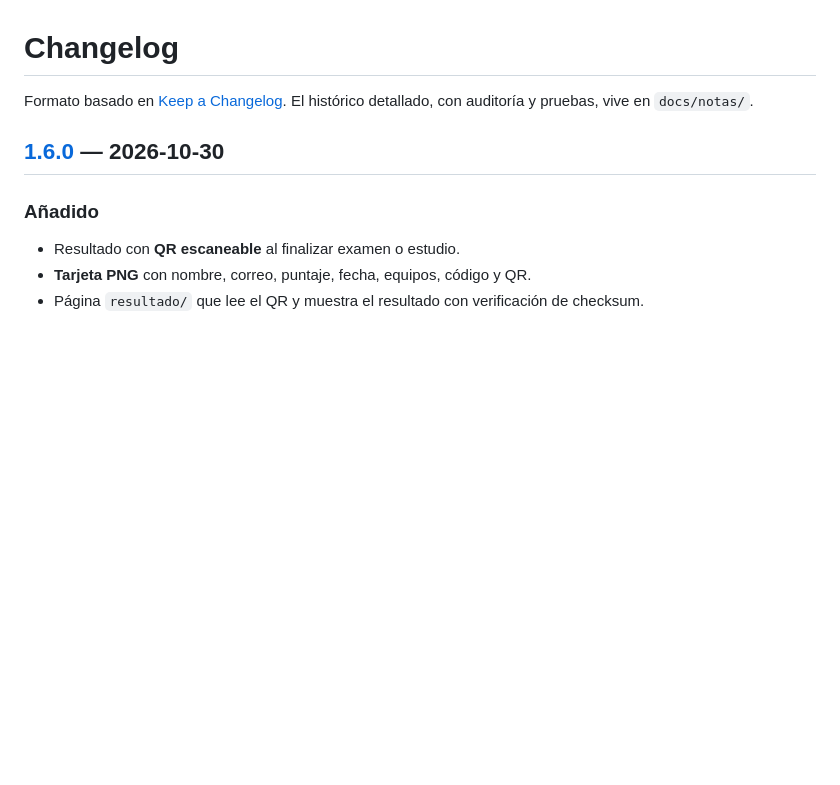
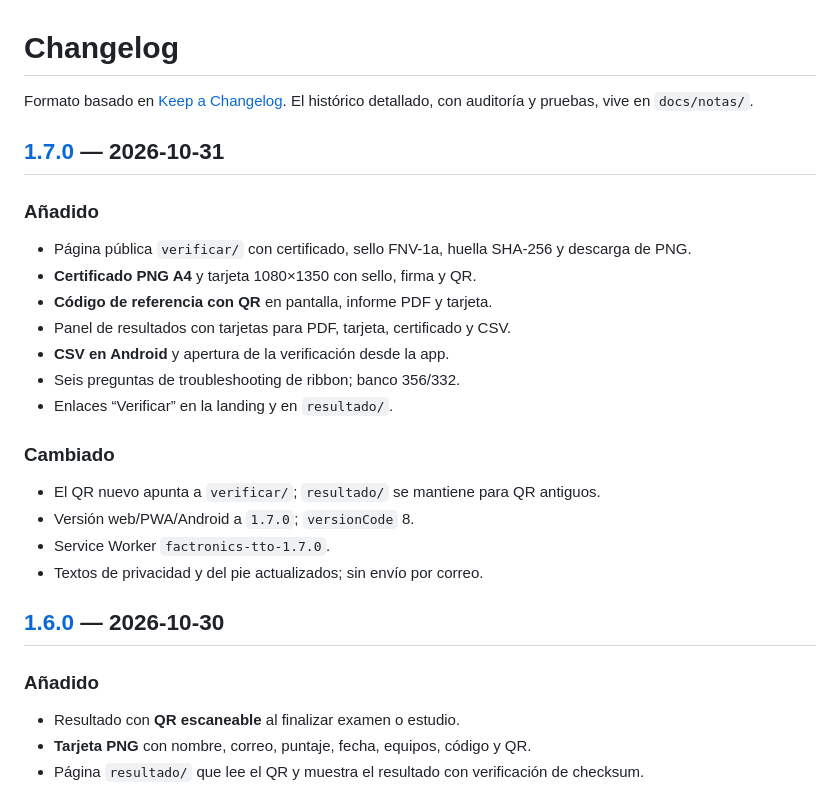
Before and after one commit to emanuelindustri-source/factronics-tto-lab, a Markdown page: CHANGELOG.md, the part around one of its changes. Rendered like a GitHub page; blank space fills up the shorter version.

Commit message:
chore: publish CHANGELOG.md

```diff
--- a/CHANGELOG.md
+++ b/CHANGELOG.md
@@ -2,6 +2,26 @@
 
 Formato basado en [Keep a Changelog](https://keepachangelog.com/es-ES/1.1.0/).
 El histórico detallado, con auditoría y pruebas, vive en `docs/notas/`.
+
+## [1.7.0] — 2026-10-31
+
+### Añadido
+
+- Página pública `verificar/` con certificado, sello FNV-1a, huella SHA-256 y
+  descarga de PNG.
+- **Certificado PNG A4** y tarjeta 1080×1350 con sello, firma y QR.
+- **Código de referencia con QR** en pantalla, informe PDF y tarjeta.
+- Panel de resultados con tarjetas para PDF, tarjeta, certificado y CSV.
+- **CSV en Android** y apertura de la verificación desde la app.
+- Seis preguntas de troubleshooting de ribbon; banco 356/332.
+- Enlaces “Verificar” en la landing y en `resultado/`.
+
+### Cambiado
+
+- El QR nuevo apunta a `verificar/`; `resultado/` se mantiene para QR antiguos.
+- Versión web/PWA/Android a `1.7.0`; `versionCode` 8.
+- Service Worker `factronics-tto-1.7.0`.
+- Textos de privacidad y del pie actualizados; sin envío por correo.
 
 ## [1.6.0] — 2026-10-30
 
```
Also changed, not shown: other parts of CHANGELOG.md (+1 -0 lines).
